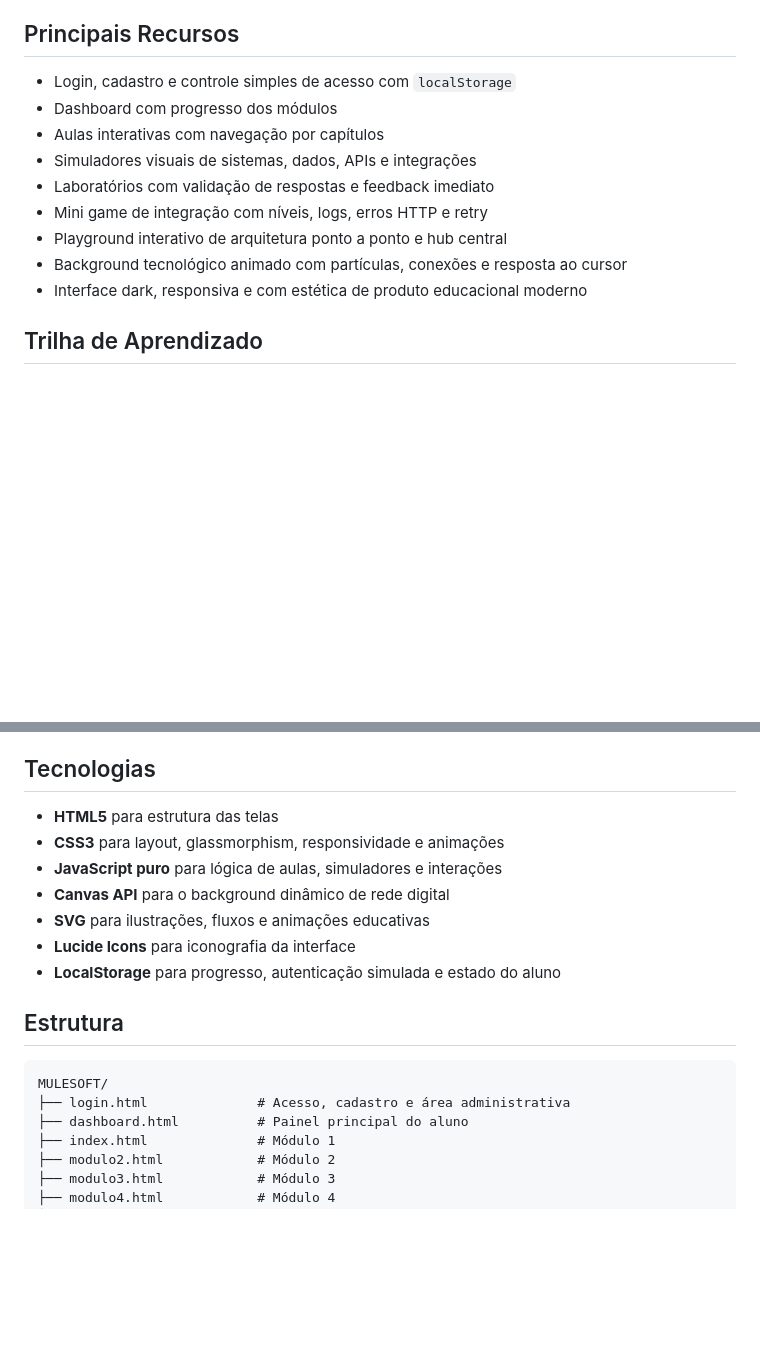
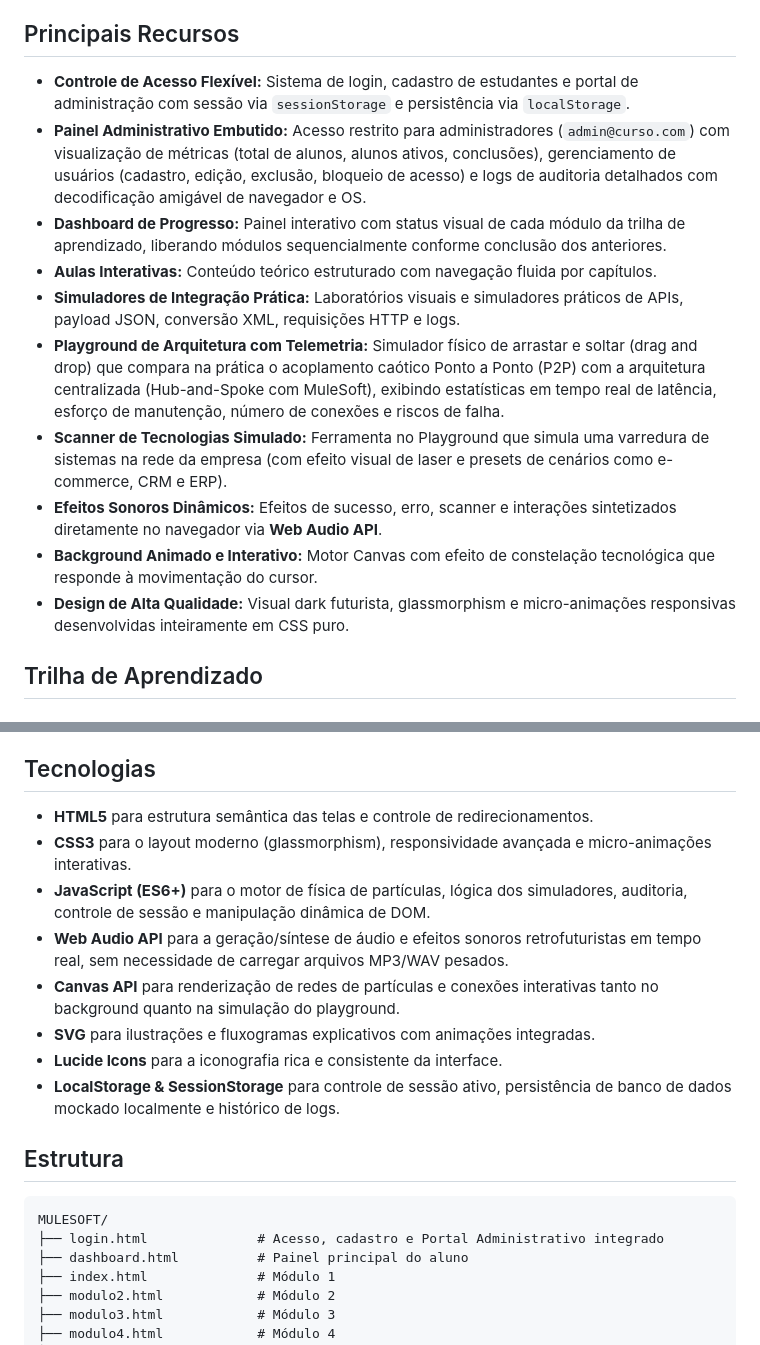
Before and after one commit to ricardo-maciel/MULE-ACADEMY, a Markdown page: README.md, 2 parts joined by grey strips. GitHub-like rendering; blank space fills up the shorter version.

Commit message:
docs: update README with detailed features, technical stack enhancements, and admin portal descriptions

````diff
--- a/README.md
+++ b/README.md
@@ -27,15 +27,16 @@ A trilha foi pensada para quem está começando e precisa construir uma base vis
 
 ## Principais Recursos
 
-- Login, cadastro e controle simples de acesso com `localStorage`
-- Dashboard com progresso dos módulos
-- Aulas interativas com navegação por capítulos
-- Simuladores visuais de sistemas, dados, APIs e integrações
-- Laboratórios com validação de respostas e feedback imediato
-- Mini game de integração com níveis, logs, erros HTTP e retry
-- Playground interativo de arquitetura ponto a ponto e hub central
-- Background tecnológico animado com partículas, conexões e resposta ao cursor
-- Interface dark, responsiva e com estética de produto educacional moderno
+- **Controle de Acesso Flexível:** Sistema de login, cadastro de estudantes e portal de administração com sessão via `sessionStorage` e persistência via `localStorage`.
+- **Painel Administrativo Embutido:** Acesso restrito para administradores (`admin@curso.com`) com visualização de métricas (total de alunos, alunos ativos, conclusões), gerenciamento de usuários (cadastro, edição, exclusão, bloqueio de acesso) e logs de auditoria detalhados com decodificação amigável de navegador e OS.
+- **Dashboard de Progresso:** Painel interativo com status visual de cada módulo da trilha de aprendizado, liberando módulos sequencialmente conforme conclusão dos anteriores.
+- **Aulas Interativas:** Conteúdo teórico estruturado com navegação fluida por capítulos.
+- **Simuladores de Integração Prática:** Laboratórios visuais e simuladores práticos de APIs, payload JSON, conversão XML, requisições HTTP e logs.
+- **Playground de Arquitetura com Telemetria:** Simulador físico de arrastar e soltar (drag and drop) que compara na prática o acoplamento caótico Ponto a Ponto (P2P) com a arquitetura centralizada (Hub-and-Spoke com MuleSoft), exibindo estatísticas em tempo real de latência, esforço de manutenção, número de conexões e riscos de falha.
+- **Scanner de Tecnologias Simulado:** Ferramenta no Playground que simula uma varredura de sistemas na rede da empresa (com efeito visual de laser e presets de cenários como e-commerce, CRM e ERP).
+- **Efeitos Sonoros Dinâmicos:** Efeitos de sucesso, erro, scanner e interações sintetizados diretamente no navegador via **Web Audio API**.
+- **Background Animado e Interativo:** Motor Canvas com efeito de constelação tecnológica que responde à movimentação do cursor.
+- **Design de Alta Qualidade:** Visual dark futurista, glassmorphism e micro-animações responsivas desenvolvidas inteiramente em CSS puro.
 
 ## Trilha de Aprendizado
 
@@ -61,19 +62,20 @@ Simulador em formato de jogo onde o aluno acompanha pipelines, payloads, status
 
 ## Tecnologias
 
-- **HTML5** para estrutura das telas
-- **CSS3** para layout, glassmorphism, responsividade e animações
-- **JavaScript puro** para lógica de aulas, simuladores e interações
-- **Canvas API** para o background dinâmico de rede digital
-- **SVG** para ilustrações, fluxos e animações educativas
-- **Lucide Icons** para iconografia da interface
-- **LocalStorage** para progresso, autenticação simulada e estado do aluno
+- **HTML5** para estrutura semântica das telas e controle de redirecionamentos.
+- **CSS3** para o layout moderno (glassmorphism), responsividade avançada e micro-animações interativas.
+- **JavaScript (ES6+)** para o motor de física de partículas, lógica dos simuladores, auditoria, controle de sessão e manipulação dinâmica de DOM.
+- **Web Audio API** para a geração/síntese de áudio e efeitos sonoros retrofuturistas em tempo real, sem necessidade de carregar arquivos MP3/WAV pesados.
+- **Canvas API** para renderização de redes de partículas e conexões interativas tanto no background quanto na simulação do playground.
+- **SVG** para ilustrações e fluxogramas explicativos com animações integradas.
+- **Lucide Icons** para a iconografia rica e consistente da interface.
+- **LocalStorage & SessionStorage** para controle de sessão ativo, persistência de banco de dados mockado localmente e histórico de logs.
 
 ## Estrutura
 
 ```text
 MULESOFT/
-├── login.html              # Acesso, cadastro e área administrativa
+├── login.html              # Acesso, cadastro e Portal Administrativo integrado
 ├── dashboard.html          # Painel principal do aluno
 ├── index.html              # Módulo 1
 ├── modulo2.html            # Módulo 2
````
